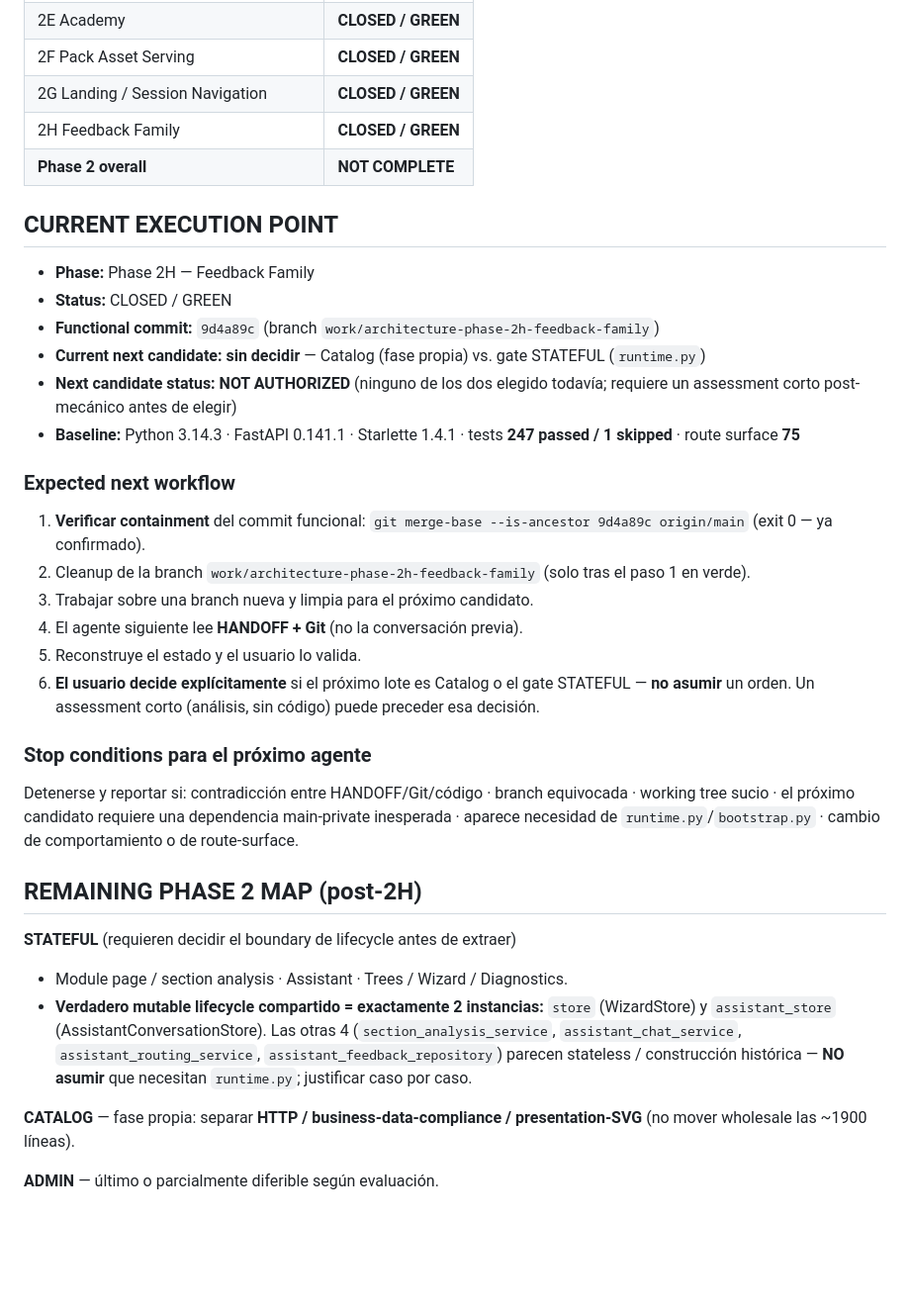
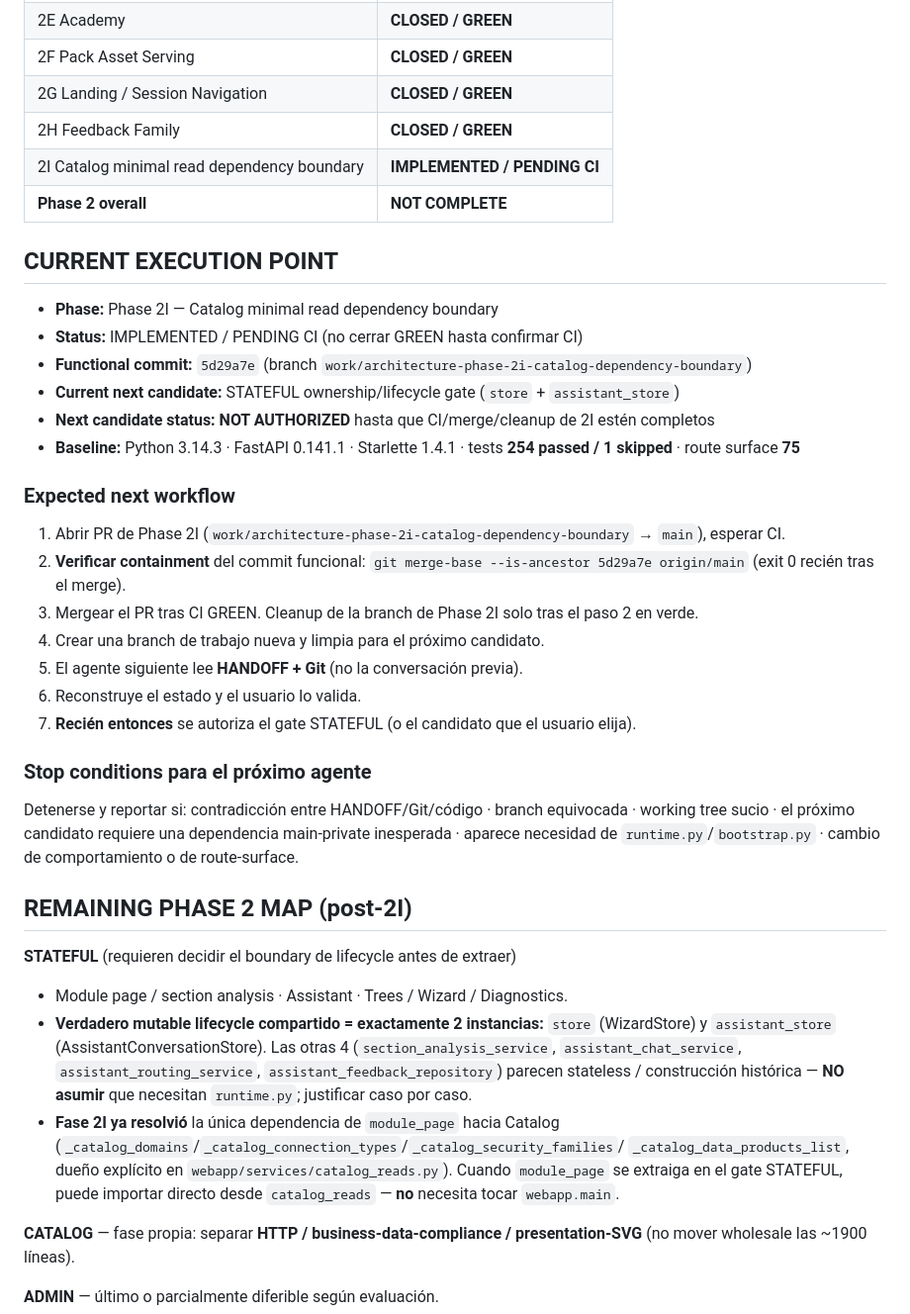
Before and after one commit to DanworForBusiness/copiloto-metodologico, a Markdown page: HANDOFF.md, the part around one of its changes. Shown at 99% size. GitHub-like rendering; blank space fills up the shorter version.

```diff
--- a/HANDOFF.md
+++ b/HANDOFF.md
@@ -909,23 +964,25 @@ el resto se justifica por separado). El monkeypatch de tests **no** cambia mient
 | 2F Pack Asset Serving | **CLOSED / GREEN** |
 | 2G Landing / Session Navigation | **CLOSED / GREEN** |
 | 2H Feedback Family | **CLOSED / GREEN** |
+| 2I Catalog minimal read dependency boundary | **IMPLEMENTED / PENDING CI** |
 | **Phase 2 overall** | **NOT COMPLETE** |
 
 ## CURRENT EXECUTION POINT
-- **Phase:** Phase 2H — Feedback Family
-- **Status:** CLOSED / GREEN
-- **Functional commit:** `9d4a89c` (branch `work/architecture-phase-2h-feedback-family`)
-- **Current next candidate:** **sin decidir** — Catalog (fase propia) vs. gate STATEFUL (`runtime.py`)
-- **Next candidate status:** **NOT AUTHORIZED** (ninguno de los dos elegido todavía; requiere un assessment corto post-mecánico antes de elegir)
-- **Baseline:** Python 3.14.3 · FastAPI 0.141.1 · Starlette 1.4.1 · tests **247 passed / 1 skipped** · route surface **75**
+- **Phase:** Phase 2I — Catalog minimal read dependency boundary
+- **Status:** IMPLEMENTED / PENDING CI (no cerrar GREEN hasta confirmar CI)
+- **Functional commit:** `5d29a7e` (branch `work/architecture-phase-2i-catalog-dependency-boundary`)
+- **Current next candidate:** STATEFUL ownership/lifecycle gate (`store` + `assistant_store`)
+- **Next candidate status:** **NOT AUTHORIZED** hasta que CI/merge/cleanup de 2I estén completos
+- **Baseline:** Python 3.14.3 · FastAPI 0.141.1 · Starlette 1.4.1 · tests **254 passed / 1 skipped** · route surface **75**
 
 ### Expected next workflow
-1. **Verificar containment** del commit funcional: `git merge-base --is-ancestor 9d4a89c origin/main` (exit 0 — ya confirmado).
-2. Cleanup de la branch `work/architecture-phase-2h-feedback-family` (solo tras el paso 1 en verde).
-3. Trabajar sobre una branch nueva y limpia para el próximo candidato.
-4. El agente siguiente lee **HANDOFF + Git** (no la conversación previa).
-5. Reconstruye el estado y el usuario lo valida.
-6. **El usuario decide explícitamente** si el próximo lote es Catalog o el gate STATEFUL — **no asumir** un orden. Un assessment corto (análisis, sin código) puede preceder esa decisión.
+1. Abrir PR de Phase 2I (`work/architecture-phase-2i-catalog-dependency-boundary` → `main`), esperar CI.
+2. **Verificar containment** del commit funcional: `git merge-base --is-ancestor 5d29a7e origin/main` (exit 0 recién tras el merge).
+3. Mergear el PR tras CI GREEN. Cleanup de la branch de Phase 2I solo tras el paso 2 en verde.
+4. Crear una branch de trabajo nueva y limpia para el próximo candidato.
+5. El agente siguiente lee **HANDOFF + Git** (no la conversación previa).
+6. Reconstruye el estado y el usuario lo valida.
+7. **Recién entonces** se autoriza el gate STATEFUL (o el candidato que el usuario elija).
 
 ### Stop conditions para el próximo agente
 Detenerse y reportar si: contradicción entre HANDOFF/Git/código · branch equivocada ·
@@ -933,7 +990,7 @@ working tree sucio · el próximo candidato requiere una dependencia main-privat
 inesperada · aparece necesidad de `runtime.py`/`bootstrap.py` · cambio de
 comportamiento o de route-surface.
 
-## REMAINING PHASE 2 MAP (post-2H)
+## REMAINING PHASE 2 MAP (post-2I)
 **STATEFUL** (requieren decidir el boundary de lifecycle antes de extraer)
 - Module page / section analysis · Assistant · Trees / Wizard / Diagnostics.
 - **Verdadero mutable lifecycle compartido = exactamente 2 instancias:** `store`
@@ -941,6 +998,11 @@ comportamiento o de route-surface.
   (`section_analysis_service`, `assistant_chat_service`, `assistant_routing_service`,
   `assistant_feedback_repository`) parecen stateless / construcción histórica — **NO
   asumir** que necesitan `runtime.py`; justificar caso por caso.
+- **Fase 2I ya resolvió** la única dependencia de `module_page` hacia Catalog
+  (`_catalog_domains`/`_catalog_connection_types`/`_catalog_security_families`/
+  `_catalog_data_products_list`, dueño explícito en `webapp/services/catalog_reads.py`).
+  Cuando `module_page` se extraiga en el gate STATEFUL, puede importar
+  directo desde `catalog_reads` — **no** necesita tocar `webapp.main`.
 
 **CATALOG** — fase propia: separar **HTTP / business-data-compliance / presentation-SVG**
 (no mover wholesale las ~1900 líneas).
```
Also changed, not shown: other parts of HANDOFF.md (+62 -7 lines).
